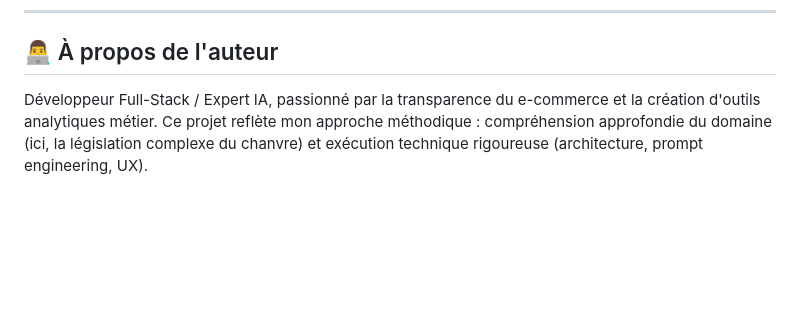
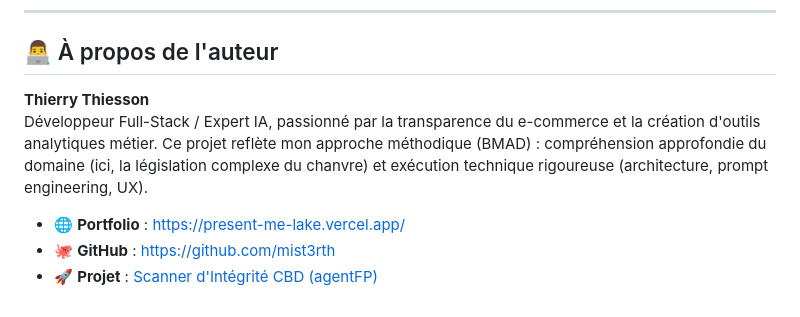
Before and after one commit to mist3rth/agentFP, a Markdown page: README.md, the part around the change. Rendered like a GitHub page; blank space fills up the shorter version.

Commit message:
Update author details and portfolio links

```diff
--- a/README.md
+++ b/README.md
@@ -98,4 +98,9 @@ agentFP/
 
 ## 👨‍💻 À propos de l'auteur
 
-Développeur Full-Stack / Expert IA, passionné par la transparence du e-commerce et la création d'outils analytiques métier. Ce projet reflète mon approche méthodique : compréhension approfondie du domaine (ici, la législation complexe du chanvre) et exécution technique rigoureuse (architecture, prompt engineering, UX).
+**Thierry Thiesson**
+Développeur Full-Stack / Expert IA, passionné par la transparence du e-commerce et la création d'outils analytiques métier. Ce projet reflète mon approche méthodique (BMAD) : compréhension approfondie du domaine (ici, la législation complexe du chanvre) et exécution technique rigoureuse (architecture, prompt engineering, UX).
+
+* 🌐 **Portfolio** : [https://present-me-lake.vercel.app/](https://present-me-lake.vercel.app/)
+* 🐙 **GitHub** : [https://github.com/mist3rth](https://github.com/mist3rth)
+* 🚀 **Projet** : [Scanner d'Intégrité CBD (agentFP)](https://github.com/mist3rth/agentFP)
```
